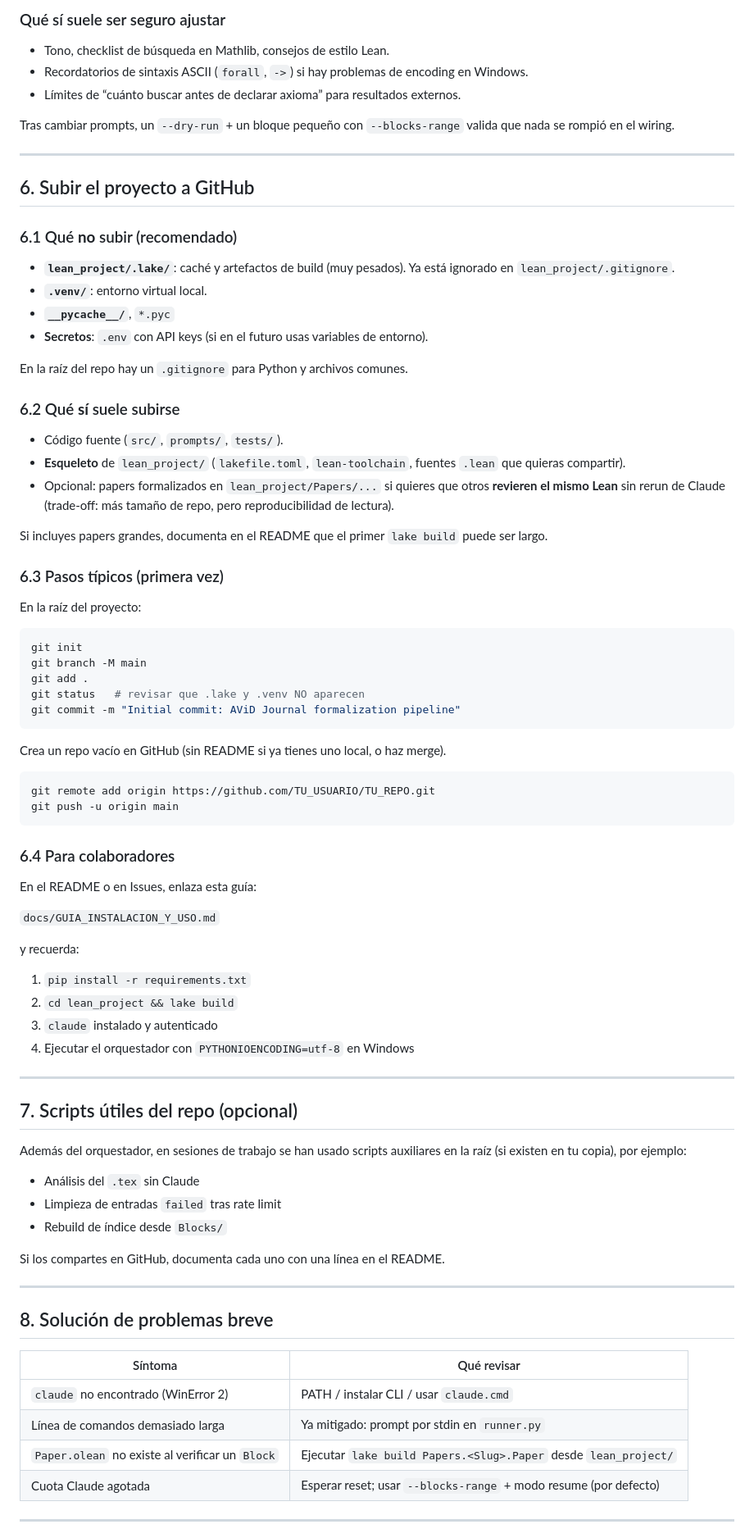
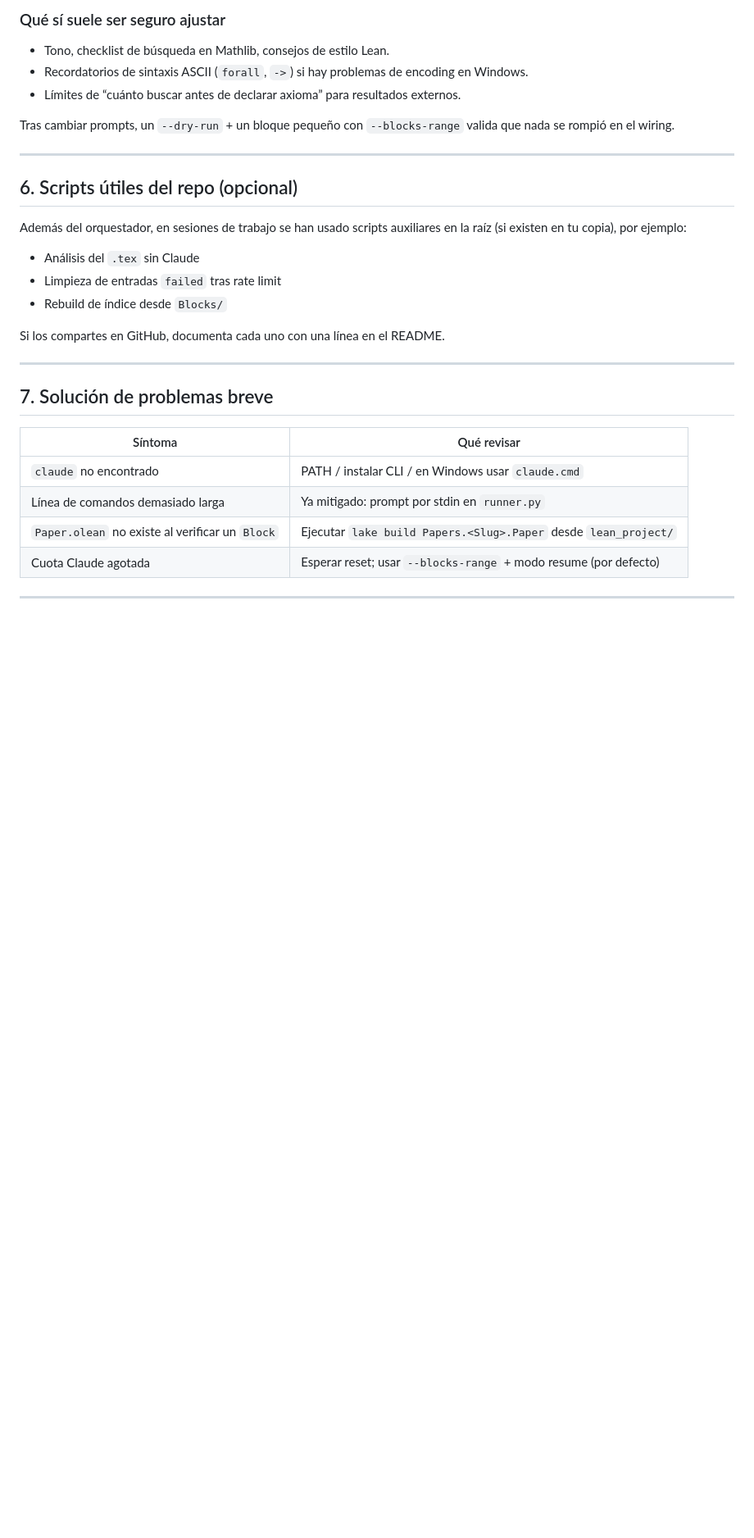
Before and after one commit to MatiasOS/avid-journal, a Markdown page: docs/GUIA_INSTALACION_Y_USO.md, the part around one of its changes. Shown at 82% size. Drawn GitHub-style; blank space fills up the shorter version.

````diff
--- a/docs/GUIA_INSTALACION_Y_USO.md
+++ b/docs/GUIA_INSTALACION_Y_USO.md
@@ -232,60 +247,7 @@ Tras cambiar prompts, un `--dry-run` + un bloque pequeño con `--blocks-range` v
 
 ---
 
-## 6. Subir el proyecto a GitHub
-
-### 6.1 Qué **no** subir (recomendado)
-
-- **`lean_project/.lake/`**: caché y artefactos de build (muy pesados). Ya está ignorado en `lean_project/.gitignore`.
-- **`.venv/`**: entorno virtual local.
-- **`__pycache__/`**, `*.pyc`
-- **Secretos**: `.env` con API keys (si en el futuro usas variables de entorno).
-
-En la raíz del repo hay un `.gitignore` para Python y archivos comunes.
-
-### 6.2 Qué **sí** suele subirse
-
-- Código fuente (`src/`, `prompts/`, `tests/`).
-- **Esqueleto** de `lean_project/` (`lakefile.toml`, `lean-toolchain`, fuentes `.lean` que quieras compartir).
-- Opcional: papers formalizados en `lean_project/Papers/...` si quieres que otros **revieren el mismo Lean** sin rerun de Claude (trade-off: más tamaño de repo, pero reproducibilidad de lectura).
-
-Si incluyes papers grandes, documenta en el README que el primer `lake build` puede ser largo.
-
-### 6.3 Pasos típicos (primera vez)
-
-En la raíz del proyecto:
-
-```bash
-git init
-git branch -M main
-git add .
-git status   # revisar que .lake y .venv NO aparecen
-git commit -m "Initial commit: AViD Journal formalization pipeline"
-```
-
-Crea un repo vacío en GitHub (sin README si ya tienes uno local, o haz merge).
-
-```bash
-git remote add origin https://github.com/TU_USUARIO/TU_REPO.git
-git push -u origin main
-```
-
-### 6.4 Para colaboradores
-
-En el README o en Issues, enlaza esta guía:
-
-`docs/GUIA_INSTALACION_Y_USO.md`
-
-y recuerda:
-
-1. `pip install -r requirements.txt`
-2. `cd lean_project && lake build`
-3. `claude` instalado y autenticado
-4. Ejecutar el orquestador con `PYTHONIOENCODING=utf-8` en Windows
-
----
-
-## 7. Scripts útiles del repo (opcional)
+## 6. Scripts útiles del repo (opcional)
 
 Además del orquestador, en sesiones de trabajo se han usado scripts auxiliares en la raíz (si existen en tu copia), por ejemplo:
 
@@ -297,11 +259,11 @@ Si los compartes en GitHub, documenta cada uno con una línea en el README.
 
 ---
 
-## 8. Solución de problemas breve
+## 7. Solución de problemas breve
 
 | Síntoma | Qué revisar |
 |---------|-------------|
-| `claude` no encontrado (WinError 2) | PATH / instalar CLI / usar `claude.cmd` |
+| `claude` no encontrado | PATH / instalar CLI / en Windows usar `claude.cmd` |
 | Línea de comandos demasiado larga | Ya mitigado: prompt por stdin en `runner.py` |
 | `Paper.olean` no existe al verificar un `Block` | Ejecutar `lake build Papers.<Slug>.Paper` desde `lean_project/` |
 | Cuota Claude agotada | Esperar reset; usar `--blocks-range` + modo resume (por defecto) |
````
Also changed, not shown: other parts of docs/GUIA_INSTALACION_Y_USO.md (+23 -14 lines).
